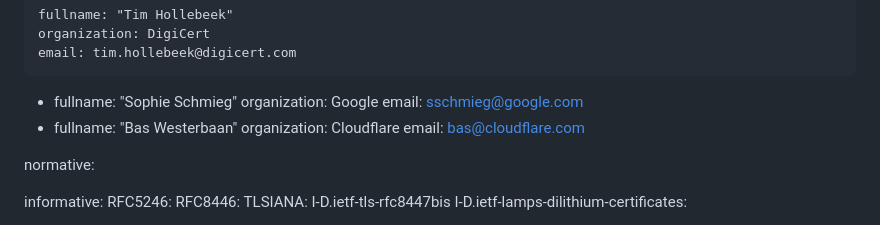
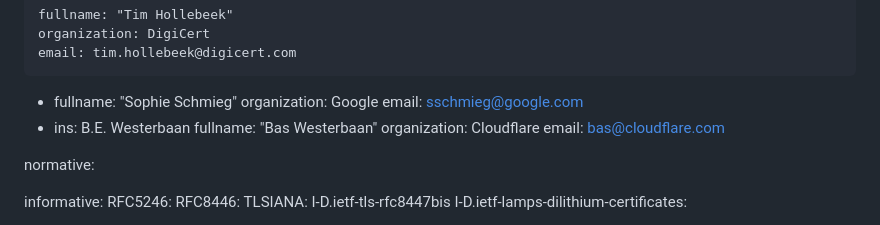
Before and after one commit to tlswg/tls-mldsa, a Markdown page: draft-ietf-tls-mldsa.md, the part around the change. GitHub-like rendering.

Commit message:
Correct my initials

```diff
--- a/draft-ietf-tls-mldsa.md
+++ b/draft-ietf-tls-mldsa.md
@@ -33,6 +33,7 @@ author:
     organization: Google
     email: sschmieg@google.com
  -
+    ins: B.E. Westerbaan
     fullname: "Bas Westerbaan"
     organization: Cloudflare
     email: bas@cloudflare.com
```
